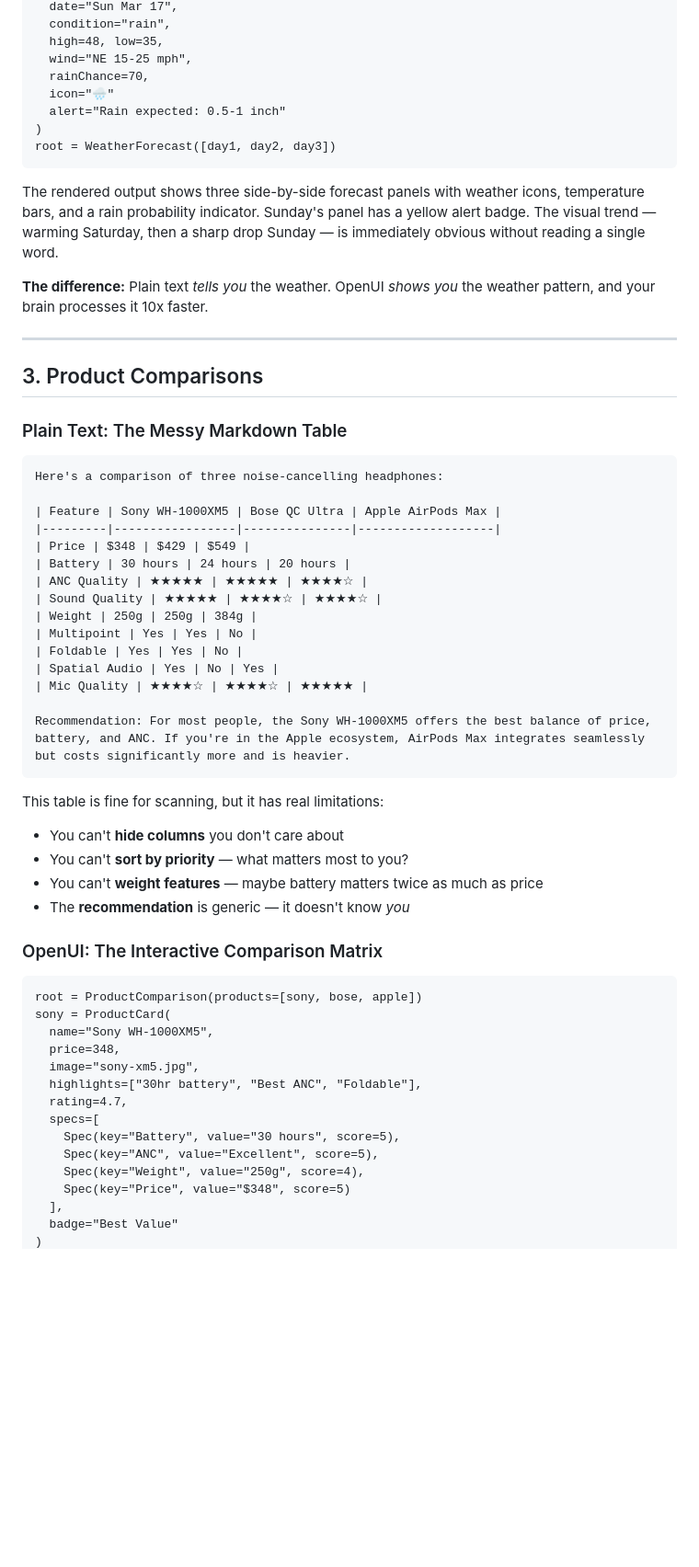
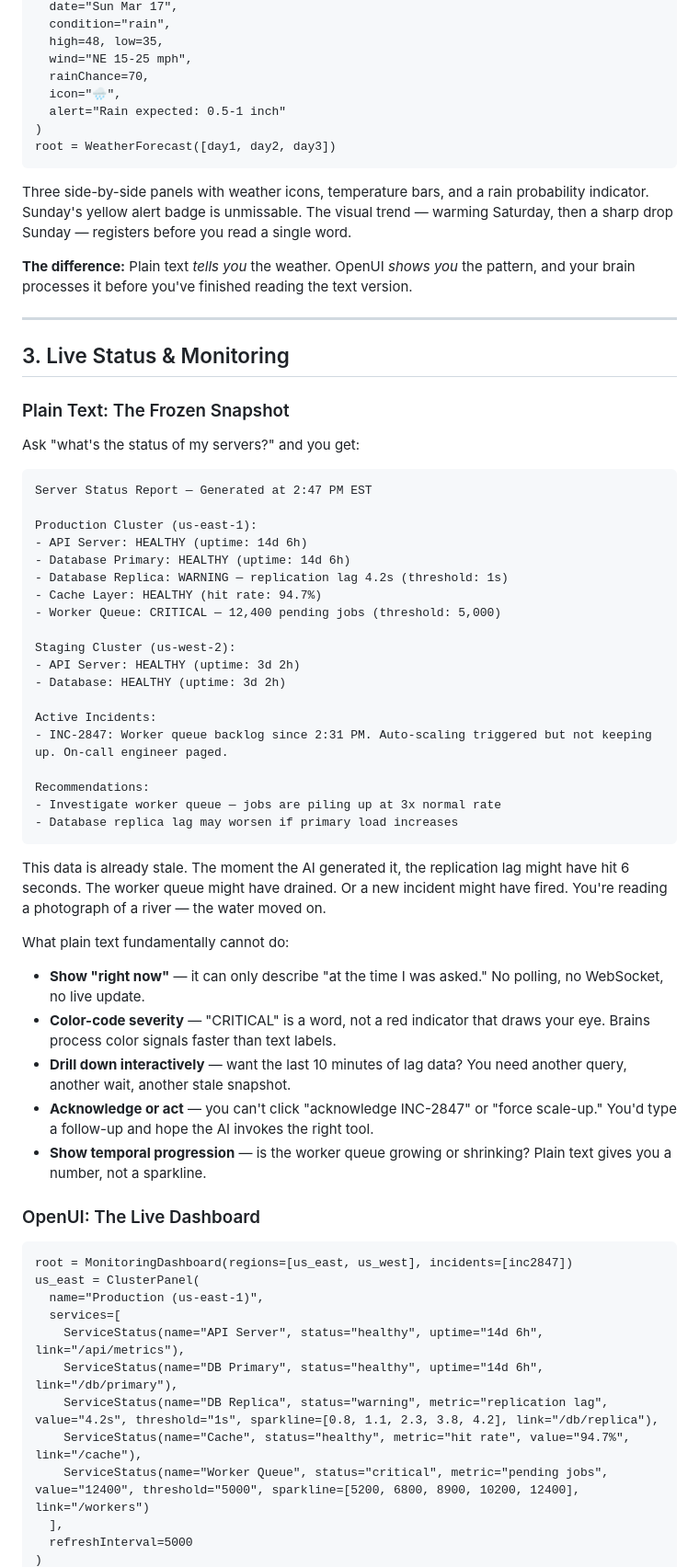
Before and after one commit to thesysdev/openui-creator-program, a Markdown page: articles/plain-text-vs-openui.md, the part around one of its changes. Shown at 92% size. GitHub-like rendering; blank space fills up the shorter version.

````diff
--- a/articles/plain-text-vs-openui.md
+++ b/articles/plain-text-vs-openui.md
@@ -125,61 +176,68 @@ day3 = DayForecast(
   high=48, low=35,
   wind="NE 15-25 mph",
   rainChance=70,
-  icon="🌧️"
+  icon="🌧️",
   alert="Rain expected: 0.5-1 inch"
 )
 root = WeatherForecast([day1, day2, day3])
 ```
 
-The rendered output shows three side-by-side forecast panels with weather icons, temperature bars, and a rain probability indicator. Sunday's panel has a yellow alert badge. The visual trend — warming Saturday, then a sharp drop Sunday — is immediately obvious without reading a single word.
+Three side-by-side panels with weather icons, temperature bars, and a rain probability indicator. Sunday's yellow alert badge is unmissable. The visual trend — warming Saturday, then a sharp drop Sunday — registers before you read a single word.
 
-**The difference:** Plain text *tells you* the weather. OpenUI *shows you* the weather pattern, and your brain processes it 10x faster.
+**The difference:** Plain text *tells you* the weather. OpenUI *shows you* the pattern, and your brain processes it before you've finished reading the text version.
 
 ---
 
-## 3. Product Comparisons
+## 3. Live Status & Monitoring
 
-### Plain Text: The Messy Markdown Table
+### Plain Text: The Frozen Snapshot
+
+Ask "what's the status of my servers?" and you get:
 
 ```
-Here's a comparison of three noise-cancelling headphones:
+Server Status Report — Generated at 2:47 PM EST
 
-| Feature | Sony WH-1000XM5 | Bose QC Ultra | Apple AirPods Max |
-|---------|-----------------|---------------|-------------------|
-| Price | $348 | $429 | $549 |
-| Battery | 30 hours | 24 hours | 20 hours |
-| ANC Quality | ★★★★★ | ★★★★★ | ★★★★☆ |
-| Sound Quality | ★★★★★ | ★★★★☆ | ★★★★☆ |
-| Weight | 250g | 250g | 384g |
-| Multipoint | Yes | Yes | No |
-| Foldable | Yes | Yes | No |
-| Spatial Audio | Yes | No | Yes |
-| Mic Quality | ★★★★☆ | ★★★★☆ | ★★★★★ |
+Production Cluster (us-east-1):
+- API Server: HEALTHY (uptime: 14d 6h)
+- Database Primary: HEALTHY (uptime: 14d 6h)
+- Database Replica: WARNING — replication lag 4.2s (threshold: 1s)
+- Cache Layer: HEALTHY (hit rate: 94.7%)
+- Worker Queue: CRITICAL — 12,400 pending jobs (threshold: 5,000)
 
-Recommendation: For most people, the Sony WH-1000XM5 offers the best balance of price, battery, and ANC. If you're in the Apple ecosystem, AirPods Max integrates seamlessly but costs significantly more and is heavier.
+Staging Cluster (us-west-2):
+- API Server: HEALTHY (uptime: 3d 2h)
+- Database: HEALTHY (uptime: 3d 2h)
+
+Active Incidents:
+- INC-2847: Worker queue backlog since 2:31 PM. Auto-scaling triggered but not keeping up. On-call engineer paged.
+
+Recommendations:
+- Investigate worker queue — jobs are piling up at 3x normal rate
+- Database replica lag may worsen if primary load increases
 ```
 
-This table is fine for scanning, but it has real limitations:
-- You can't **hide columns** you don't care about
-- You can't **sort by priority** — what matters most to you?
-- You can't **weight features** — maybe battery matters twice as much as price
-- The **recommendation** is generic — it doesn't know *you*
+This data is already stale. The moment the AI generated it, the replication lag might have hit 6 seconds. The worker queue might have drained. Or a new incident might have fired. You're reading a photograph of a river — the water moved on.
 
-### OpenUI: The Interactive Comparison Matrix
+What plain text fundamentally cannot do:
+
+- **Show "right now"** — it can only describe "at the time I was asked." No polling, no WebSocket, no live update.
+- **Color-code severity** — "CRITICAL" is a word, not a red indicator that draws your eye. Brains process color signals faster than text labels.
+- **Drill down interactively** — want the last 10 minutes of lag data? You need another query, another wait, another stale snapshot.
+- **Acknowledge or act** — you can't click "acknowledge INC-2847" or "force scale-up." You'd type a follow-up and hope the AI invokes the right tool.
+- **Show temporal progression** — is the worker queue growing or shrinking? Plain text gives you a number, not a sparkline.
+
+### OpenUI: The Live Dashboard
 
 ```
-root = ProductComparison(products=[sony, bose, apple])
-sony = ProductCard(
-  name="Sony WH-1000XM5",
-  price=348,
-  image="sony-xm5.jpg",
-  highlights=["30hr battery", "Best ANC", "Foldable"],
-  rating=4.7,
-  specs=[
-    Spec(key="Battery", value="30 hours", score=5),
-    Spec(key="ANC", value="Excellent", score=5),
-    Spec(key="Weight", value="250g", score=4),
-    Spec(key="Price", value="$348", score=5)
+root = MonitoringDashboard(regions=[us_east, us_west], incidents=[inc2847])
+us_east = ClusterPanel(
+  name="Production (us-east-1)",
+  services=[
+    ServiceStatus(name="API Server", status="healthy", uptime="14d 6h", link="/api/metrics"),
+    ServiceStatus(name="DB Primary", status="healthy", uptime="14d 6h", link="/db/primary"),
+    ServiceStatus(name="DB Replica", status="warning", metric="replication lag", value="4.2s", threshold="1s", sparkline=[0.8, 1.1, 2.3, 3.8, 4.2], link="/db/replica"),
+    ServiceStatus(name="Cache", status="healthy", metric="hit rate", value="94.7%", link="/cache"),
+    ServiceStatus(name="Worker Queue", status="critical", metric="pending jobs", value="12400", threshold="5000", sparkline=[5200, 6800, 8900, 10200, 12400], link="/workers")
   ],
-  badge="Best Value"
+  refreshInterval=5000
 )
````
Also changed, not shown: other parts of articles/plain-text-vs-openui.md (+151 -101 lines).
